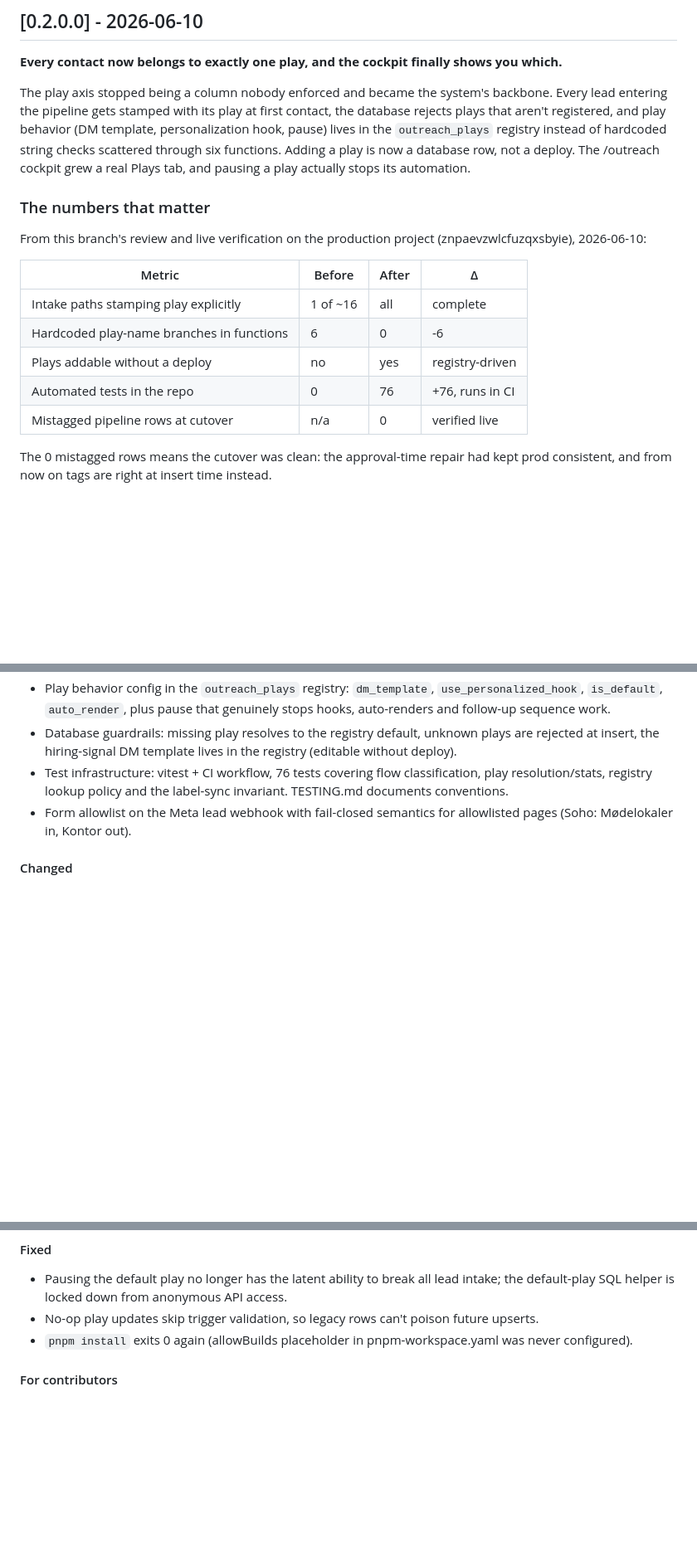
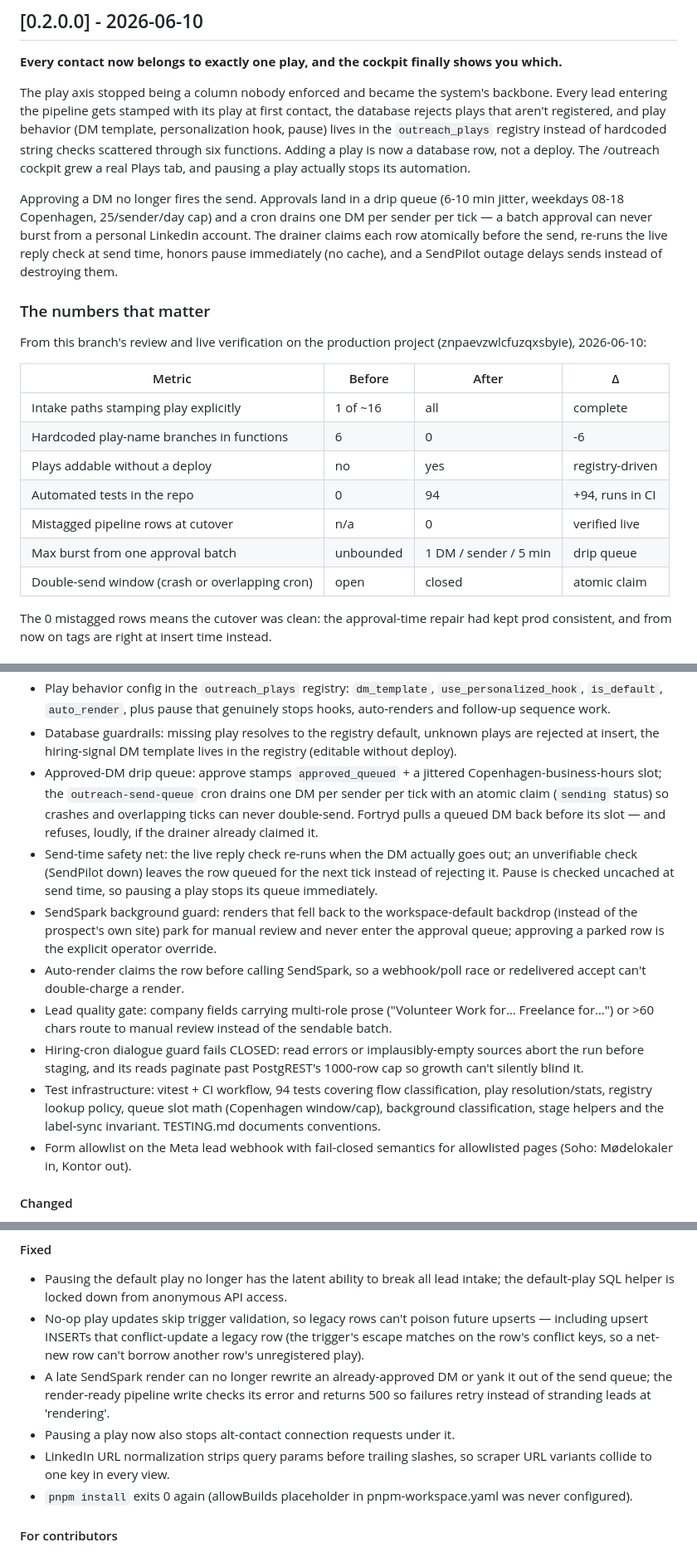
Before and after one commit to louiscarterfraburst/carterco, a Markdown page: CHANGELOG.md, 3 parts joined by grey strips. Shown at 83% size. GitHub-like rendering; blank space fills up the shorter version.

Commit message:
docs: fold the drip queue + reliability hardening into the v0.2.0.0 entry
Co-Authored-By: Claude Fable 5 <noreply@anthropic.com>

```diff
--- a/CHANGELOG.md
+++ b/CHANGELOG.md
@@ -17,6 +17,13 @@ registry instead of hardcoded string checks scattered through six functions.
 Adding a play is now a database row, not a deploy. The /outreach cockpit grew
 a real Plays tab, and pausing a play actually stops its automation.
 
+Approving a DM no longer fires the send. Approvals land in a drip queue
+(6-10 min jitter, weekdays 08-18 Copenhagen, 25/sender/day cap) and a cron
+drains one DM per sender per tick — a batch approval can never burst from a
+personal LinkedIn account. The drainer claims each row atomically before the
+send, re-runs the live reply check at send time, honors pause immediately
+(no cache), and a SendPilot outage delays sends instead of destroying them.
+
 ### The numbers that matter
 
 From this branch's review and live verification on the production project
@@ -27,8 +34,10 @@ From this branch's review and live verification on the production project
 | Intake paths stamping play explicitly | 1 of ~16 | all | complete |
 | Hardcoded play-name branches in functions | 6 | 0 | -6 |
 | Plays addable without a deploy | no | yes | registry-driven |
-| Automated tests in the repo | 0 | 76 | +76, runs in CI |
+| Automated tests in the repo | 0 | 94 | +94, runs in CI |
 | Mistagged pipeline rows at cutover | n/a | 0 | verified live |
+| Max burst from one approval batch | unbounded | 1 DM / sender / 5 min | drip queue |
+| Double-send window (crash or overlapping cron) | open | closed | atomic claim |
 
 The 0 mistagged rows means the cutover was clean: the approval-time repair had
 kept prod consistent, and from now on tags are right at insert time instead.
@@ -58,9 +67,31 @@ and follow-up sends. Next: per-play follow-up sequences (see TODOS.md).
 - Database guardrails: missing play resolves to the registry default, unknown
   plays are rejected at insert, the hiring-signal DM template lives in the
   registry (editable without deploy).
-- Test infrastructure: vitest + CI workflow, 76 tests covering flow
-  classification, play resolution/stats, registry lookup policy and the
-  label-sync invariant. TESTING.md documents conventions.
+- Approved-DM drip queue: approve stamps `approved_queued` + a jittered
+  Copenhagen-business-hours slot; the `outreach-send-queue` cron drains one
+  DM per sender per tick with an atomic claim (`sending` status) so crashes
+  and overlapping ticks can never double-send. Fortryd pulls a queued DM back
+  before its slot — and refuses, loudly, if the drainer already claimed it.
+- Send-time safety net: the live reply check re-runs when the DM actually
+  goes out; an unverifiable check (SendPilot down) leaves the row queued for
+  the next tick instead of rejecting it. Pause is checked uncached at send
+  time, so pausing a play stops its queue immediately.
+- SendSpark background guard: renders that fell back to the workspace-default
+  backdrop (instead of the prospect's own site) park for manual review and
+  never enter the approval queue; approving a parked row is the explicit
+  operator override.
+- Auto-render claims the row before calling SendSpark, so a webhook/poll race
+  or redelivered accept can't double-charge a render.
+- Lead quality gate: company fields carrying multi-role prose ("Volunteer
+  Work for… Freelance for…") or >60 chars route to manual review instead of
+  the sendable batch.
+- Hiring-cron dialogue guard fails CLOSED: read errors or implausibly-empty
+  sources abort the run before staging, and its reads paginate past
+  PostgREST's 1000-row cap so growth can't silently blind it.
+- Test infrastructure: vitest + CI workflow, 94 tests covering flow
+  classification, play resolution/stats, registry lookup policy, queue slot
+  math (Copenhagen window/cap), background classification, stage helpers and
+  the label-sync invariant. TESTING.md documents conventions.
 - Form allowlist on the Meta lead webhook with fail-closed semantics for
   allowlisted pages (Soho: Mødelokaler in, Kontor out).
 
@@ -81,7 +112,16 @@ and follow-up sends. Next: per-play follow-up sequences (see TODOS.md).
 - Pausing the default play no longer has the latent ability to break all lead
   intake; the default-play SQL helper is locked down from anonymous API access.
 - No-op play updates skip trigger validation, so legacy rows can't poison
-  future upserts.
+  future upserts — including upsert INSERTs that conflict-update a legacy row
+  (the trigger's escape matches on the row's conflict keys, so a net-new row
+  can't borrow another row's unregistered play).
+- A late SendSpark render can no longer rewrite an already-approved DM or
+  yank it out of the send queue; the render-ready pipeline write checks its
+  error and returns 500 so failures retry instead of stranding leads at
+  'rendering'.
+- Pausing a play now also stops alt-contact connection requests under it.
+- LinkedIn URL normalization strips query params before trailing slashes, so
+  scraper URL variants collide to one key in every view.
 - `pnpm install` exits 0 again (allowBuilds placeholder in
   pnpm-workspace.yaml was never configured).
 
```
